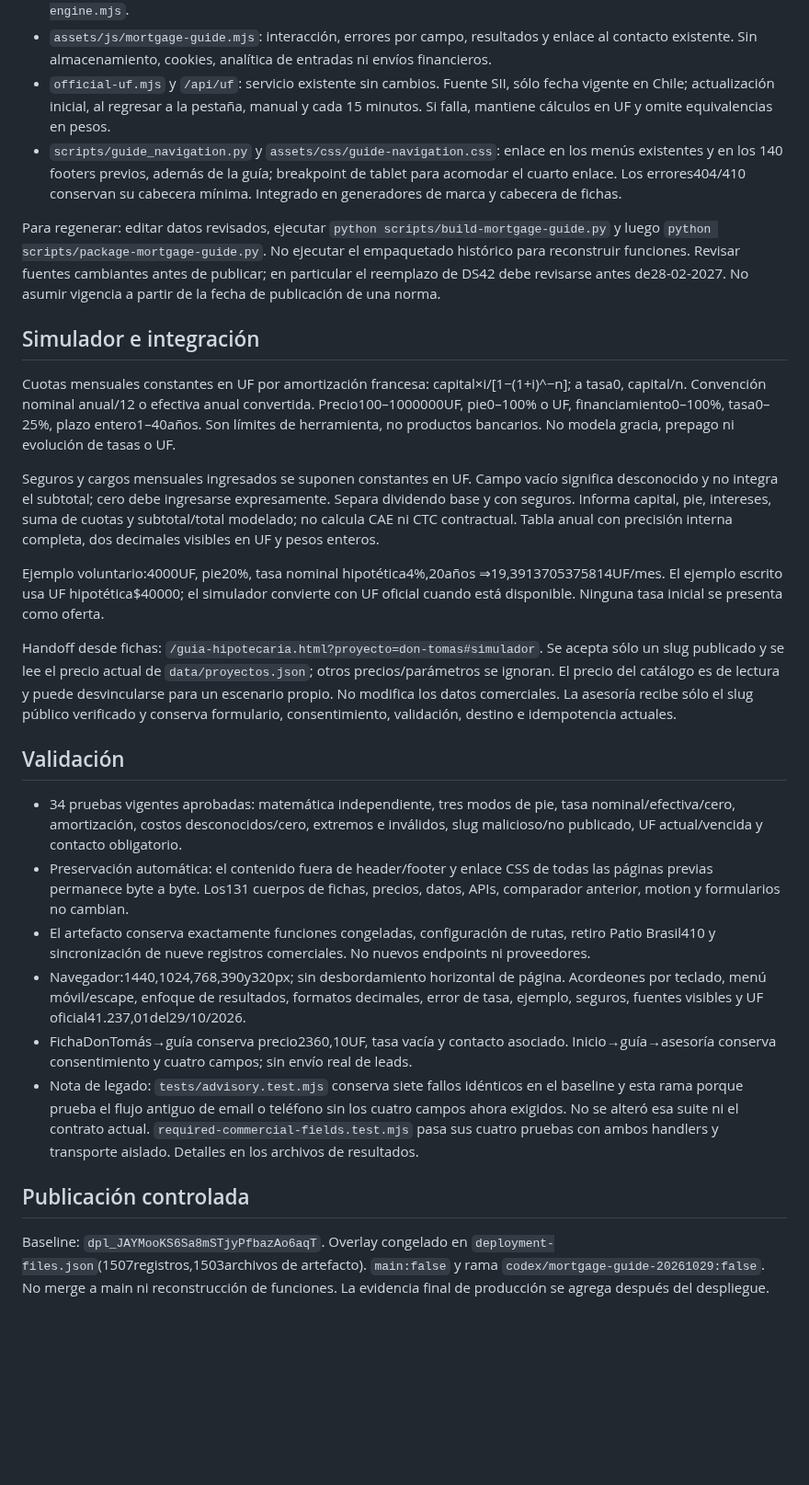
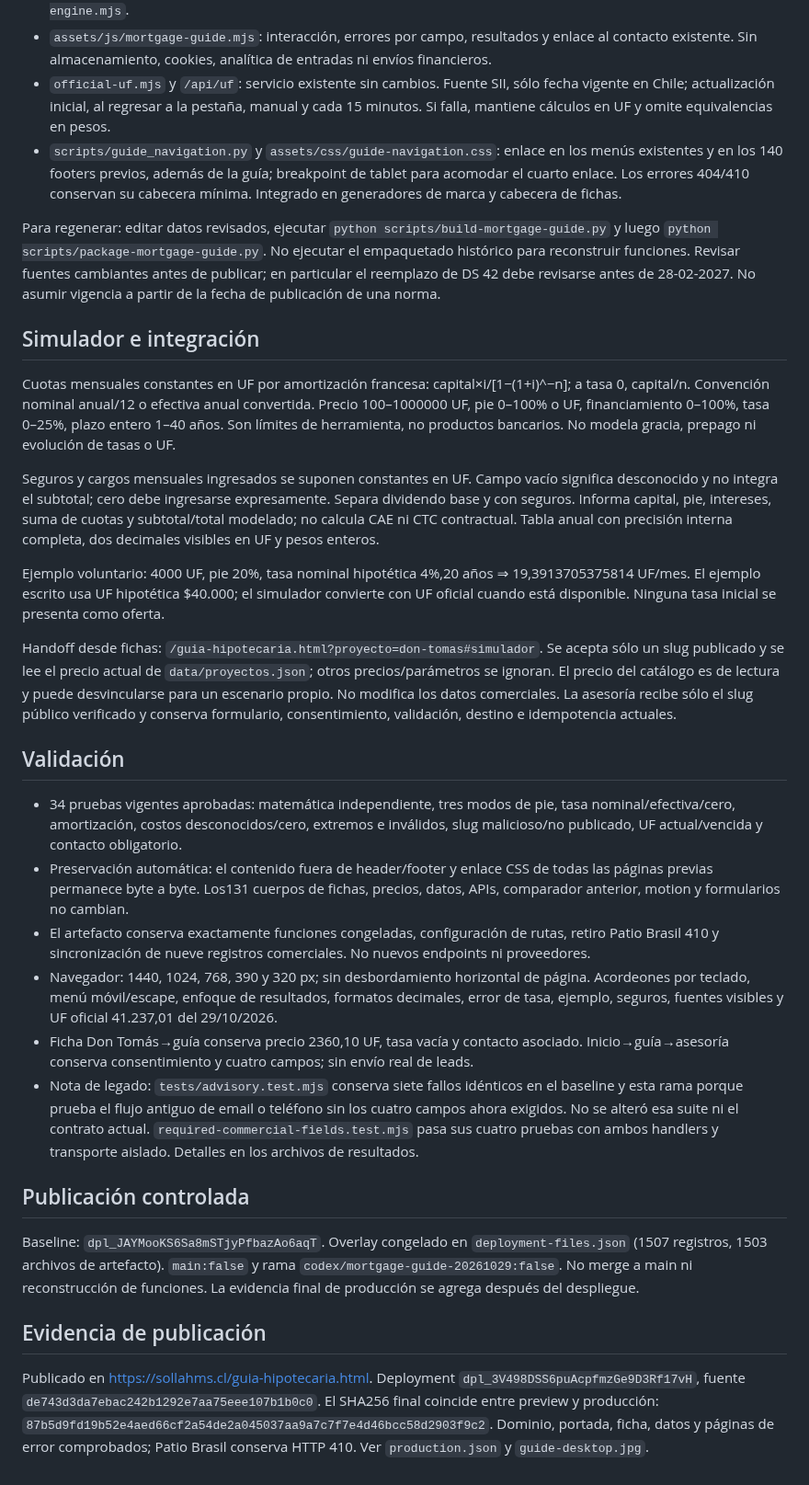
Before and after one commit to lasopho/sollahms-web, a Markdown page: docs/mortgage-guide-20261029/README.md, the part around the change. Shown at 92% size. Rendered like a GitHub page; blank space fills up the shorter version.

Commit message:
Document published mortgage guide, QA and immutable production artifact

```diff
--- a/docs/mortgage-guide-20261029/README.md
+++ b/docs/mortgage-guide-20261029/README.md
@@ -10,17 +10,17 @@ Nueva página `/guia-hipotecaria.html`: doce módulos originales, diez términos
 - `assets/js/mortgage-guide-engine.mjs`: cálculos y validación puros. Reutiliza conversión de tasa de `mortgage-engine.mjs`.
 - `assets/js/mortgage-guide.mjs`: interacción, errores por campo, resultados y enlace al contacto existente. Sin almacenamiento, cookies, analítica de entradas ni envíos financieros.
 - `official-uf.mjs` y `/api/uf`: servicio existente sin cambios. Fuente SII, sólo fecha vigente en Chile; actualización inicial, al regresar a la pestaña, manual y cada 15 minutos. Si falla, mantiene cálculos en UF y omite equivalencias en pesos.
-- `scripts/guide_navigation.py` y `assets/css/guide-navigation.css`: enlace en los menús existentes y en los 140 footers previos, además de la guía; breakpoint de tablet para acomodar el cuarto enlace. Los errores404/410 conservan su cabecera mínima. Integrado en generadores de marca y cabecera de fichas.
+- `scripts/guide_navigation.py` y `assets/css/guide-navigation.css`: enlace en los menús existentes y en los 140 footers previos, además de la guía; breakpoint de tablet para acomodar el cuarto enlace. Los errores 404/410 conservan su cabecera mínima. Integrado en generadores de marca y cabecera de fichas.
 
-Para regenerar: editar datos revisados, ejecutar `python scripts/build-mortgage-guide.py` y luego `python scripts/package-mortgage-guide.py`. No ejecutar el empaquetado histórico para reconstruir funciones. Revisar fuentes cambiantes antes de publicar; en particular el reemplazo de DS42 debe revisarse antes de28-02-2027. No asumir vigencia a partir de la fecha de publicación de una norma.
+Para regenerar: editar datos revisados, ejecutar `python scripts/build-mortgage-guide.py` y luego `python scripts/package-mortgage-guide.py`. No ejecutar el empaquetado histórico para reconstruir funciones. Revisar fuentes cambiantes antes de publicar; en particular el reemplazo de DS 42 debe revisarse antes de 28-02-2027. No asumir vigencia a partir de la fecha de publicación de una norma.
 
 ## Simulador e integración
 
-Cuotas mensuales constantes en UF por amortización francesa: capital×i/[1−(1+i)^−n]; a tasa0, capital/n. Convención nominal anual/12 o efectiva anual convertida. Precio100–1000000UF, pie0–100% o UF, financiamiento0–100%, tasa0–25%, plazo entero1–40años. Son límites de herramienta, no productos bancarios. No modela gracia, prepago ni evolución de tasas o UF.
+Cuotas mensuales constantes en UF por amortización francesa: capital×i/[1−(1+i)^−n]; a tasa 0, capital/n. Convención nominal anual/12 o efectiva anual convertida. Precio 100–1000000 UF, pie 0–100% o UF, financiamiento 0–100%, tasa 0–25%, plazo entero 1–40 años. Son límites de herramienta, no productos bancarios. No modela gracia, prepago ni evolución de tasas o UF.
 
 Seguros y cargos mensuales ingresados se suponen constantes en UF. Campo vacío significa desconocido y no integra el subtotal; cero debe ingresarse expresamente. Separa dividendo base y con seguros. Informa capital, pie, intereses, suma de cuotas y subtotal/total modelado; no calcula CAE ni CTC contractual. Tabla anual con precisión interna completa, dos decimales visibles en UF y pesos enteros.
 
-Ejemplo voluntario:4000UF, pie20%, tasa nominal hipotética4%,20años ⇒19,3913705375814UF/mes. El ejemplo escrito usa UF hipotética$40000; el simulador convierte con UF oficial cuando está disponible. Ninguna tasa inicial se presenta como oferta.
+Ejemplo voluntario: 4000 UF, pie 20%, tasa nominal hipotética 4%,20 años ⇒ 19,3913705375814 UF/mes. El ejemplo escrito usa UF hipotética $40.000; el simulador convierte con UF oficial cuando está disponible. Ninguna tasa inicial se presenta como oferta.
 
 Handoff desde fichas: `/guia-hipotecaria.html?proyecto=don-tomas#simulador`. Se acepta sólo un slug publicado y se lee el precio actual de `data/proyectos.json`; otros precios/parámetros se ignoran. El precio del catálogo es de lectura y puede desvincularse para un escenario propio. No modifica los datos comerciales. La asesoría recibe sólo el slug público verificado y conserva formulario, consentimiento, validación, destino e idempotencia actuales.
 
@@ -28,11 +28,16 @@ Handoff desde fichas: `/guia-hipotecaria.html?proyecto=don-tomas#simulador`. Se
 
 - 34 pruebas vigentes aprobadas: matemática independiente, tres modos de pie, tasa nominal/efectiva/cero, amortización, costos desconocidos/cero, extremos e inválidos, slug malicioso/no publicado, UF actual/vencida y contacto obligatorio.
 - Preservación automática: el contenido fuera de header/footer y enlace CSS de todas las páginas previas permanece byte a byte. Los131 cuerpos de fichas, precios, datos, APIs, comparador anterior, motion y formularios no cambian.
-- El artefacto conserva exactamente funciones congeladas, configuración de rutas, retiro Patio Brasil410 y sincronización de nueve registros comerciales. No nuevos endpoints ni proveedores.
-- Navegador:1440,1024,768,390y320px; sin desbordamiento horizontal de página. Acordeones por teclado, menú móvil/escape, enfoque de resultados, formatos decimales, error de tasa, ejemplo, seguros, fuentes visibles y UF oficial41.237,01del29/10/2026.
-- FichaDonTomás→guía conserva precio2360,10UF, tasa vacía y contacto asociado. Inicio→guía→asesoría conserva consentimiento y cuatro campos; sin envío real de leads.
+- El artefacto conserva exactamente funciones congeladas, configuración de rutas, retiro Patio Brasil 410 y sincronización de nueve registros comerciales. No nuevos endpoints ni proveedores.
+- Navegador: 1440, 1024, 768, 390 y 320 px; sin desbordamiento horizontal de página. Acordeones por teclado, menú móvil/escape, enfoque de resultados, formatos decimales, error de tasa, ejemplo, seguros, fuentes visibles y UF oficial 41.237,01 del 29/10/2026.
+- Ficha Don Tomás→guía conserva precio 2360,10 UF, tasa vacía y contacto asociado. Inicio→guía→asesoría conserva consentimiento y cuatro campos; sin envío real de leads.
 - Nota de legado: `tests/advisory.test.mjs` conserva siete fallos idénticos en el baseline y esta rama porque prueba el flujo antiguo de email o teléfono sin los cuatro campos ahora exigidos. No se alteró esa suite ni el contrato actual. `required-commercial-fields.test.mjs` pasa sus cuatro pruebas con ambos handlers y transporte aislado. Detalles en los archivos de resultados.
 
 ## Publicación controlada
 
-Baseline: `dpl_JAYMooKS6Sa8mSTjyPfbazAo6aqT`. Overlay congelado en `deployment-files.json`(1507registros,1503archivos de artefacto). `main:false` y rama `codex/mortgage-guide-20261029:false`. No merge a main ni reconstrucción de funciones. La evidencia final de producción se agrega después del despliegue.
+Baseline: `dpl_JAYMooKS6Sa8mSTjyPfbazAo6aqT`. Overlay congelado en `deployment-files.json` (1507 registros, 1503 archivos de artefacto). `main:false` y rama `codex/mortgage-guide-20261029:false`. No merge a main ni reconstrucción de funciones. La evidencia final de producción se agrega después del despliegue.
+
+
+## Evidencia de publicación
+
+Publicado en https://sollahms.cl/guia-hipotecaria.html. Deployment `dpl_3V498DSS6puAcpfmzGe9D3Rf17vH`, fuente `de743d3da7ebac242b1292e7aa75eee107b1b0c0`. El SHA256 final coincide entre preview y producción: `87b5d9fd19b52e4aed66cf2a54de2a045037aa9a7c7f7e4d46bcc58d2903f9c2`. Dominio, portada, ficha, datos y páginas de error comprobados; Patio Brasil conserva HTTP 410. Ver `production.json` y `guide-desktop.jpg`.
```
Also changed, not shown: docs/mortgage-guide-20261029/guide-desktop.jpg (added), 1 other file.
